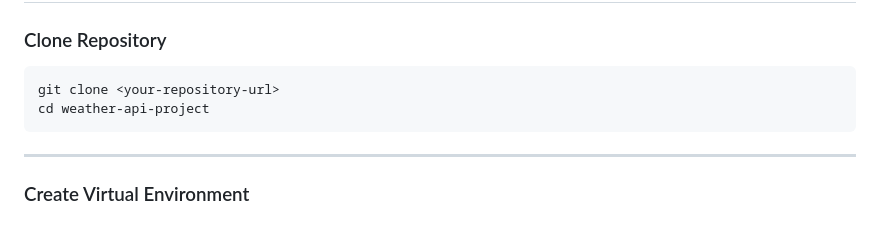
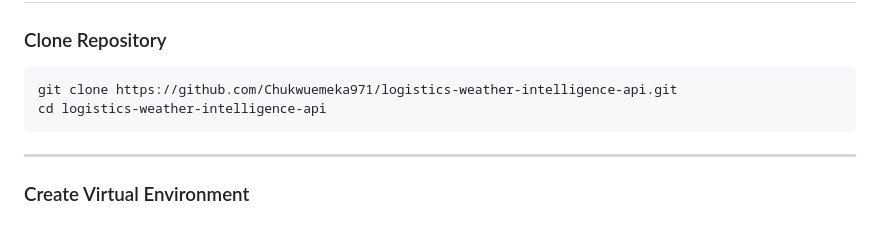
Before and after one commit to Chukwuemeka971/logistics-weather-intelligence-api, a Markdown page: README.md, the part around the change. Drawn GitHub-style.

````diff
--- a/README.md
+++ b/README.md
@@ -143,8 +143,8 @@ Structured JSON Response
 ### Clone Repository
 
 ```bash
-git clone <your-repository-url>
-cd weather-api-project
+git clone https://github.com/Chukwuemeka971/logistics-weather-intelligence-api.git
+cd logistics-weather-intelligence-api
 ```
 
 ---
````
